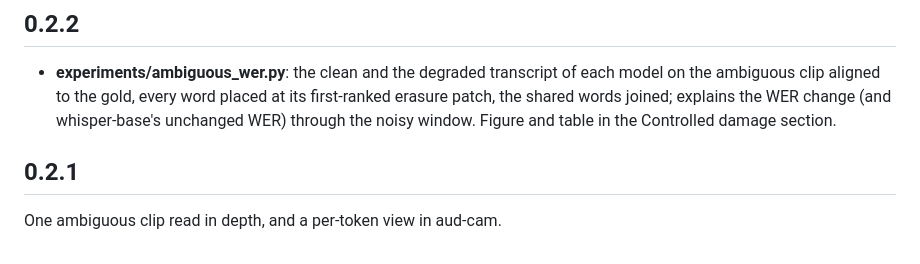
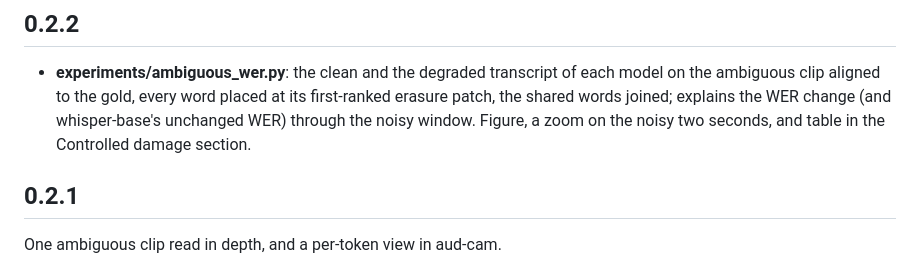
Before and after one commit to AlveeeRahman/WhatAreYouSaying, a Markdown page: CHANGELOG.md, the part around the change. Drawn GitHub-style.

```diff
--- a/CHANGELOG.md
+++ b/CHANGELOG.md
@@ -5,7 +5,7 @@
 - **experiments/ambiguous_wer.py**: the clean and the degraded transcript of each model on the
   ambiguous clip aligned to the gold, every word placed at its first-ranked erasure patch, the
   shared words joined; explains the WER change (and whisper-base's unchanged WER) through the noisy
-  window. Figure and table in the Controlled damage section.
+  window. Figure, a zoom on the noisy two seconds, and table in the Controlled damage section.
 
 ## 0.2.1
 
```
Also changed, not shown: README.md (+7 -0 lines), figures/controlled_noise_wer_zoom__2094-142345-0024.png (added), 3 other files.
